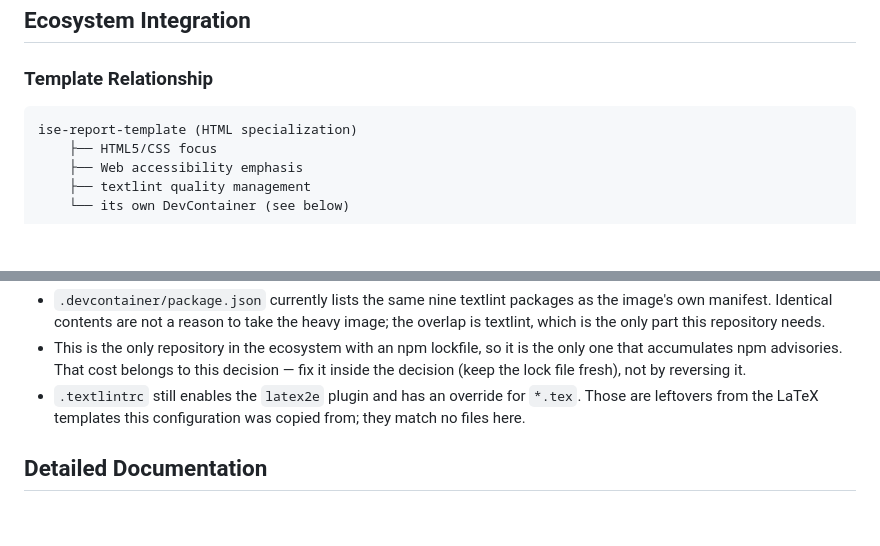
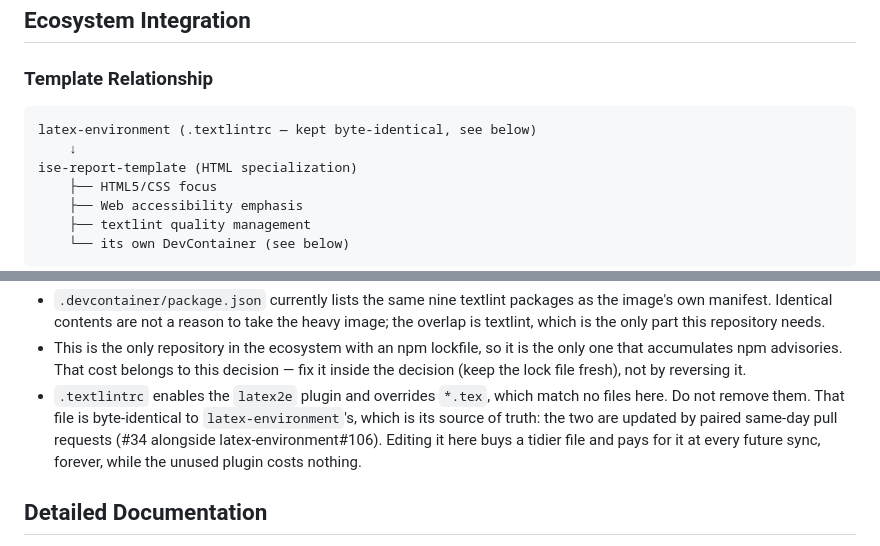
Before and after one commit to smkwlab/ise-report-template, a Markdown page: CLAUDE.md, 2 parts joined by grey strips. Rendered like a GitHub page; blank space fills up the shorter version.

Commit message:
docs: keep latex-environment in the picture, and the latex2e plugin
Two corrections to the previous commit.

Dropping latex-environment from the diagram overshot. What this
repository does not inherit is the DevContainer; .textlintrc it does --
the file is byte-identical to latex-environment's (4069 bytes, same
hash), which is its source of truth. The two move together in paired
same-day pull requests. The arrow was mislabelled, not wrong.

So the previous commit's suggestion to drop the unused latex2e plugin
and the *.tex override was backwards: it would buy a tidier file and
charge for it at every future sync, while the unused plugin costs
nothing. The entry now says not to remove them, and why.

Claude-Session: https://claude.ai/code/session_01YKsiNxdgDg3uBfzMQSscCg

````diff
--- a/CLAUDE.md
+++ b/CLAUDE.md
@@ -74,6 +74,8 @@ ise-report-template/
 
 ### Template Relationship
 ```
+latex-environment (.textlintrc — kept byte-identical, see below)
+    ↓
 ise-report-template (HTML specialization)
     ├── HTML5/CSS focus
     ├── Web accessibility emphasis
@@ -102,9 +104,12 @@ it keeps getting re-proposed, and why none of them override the above:
   the only one that accumulates npm advisories. That cost belongs to this
   decision — fix it inside the decision (keep the lock file fresh), not by
   reversing it.
-- `.textlintrc` still enables the `latex2e` plugin and has an override for
-  `*.tex`. Those are leftovers from the LaTeX templates this configuration was
-  copied from; they match no files here.
+- `.textlintrc` enables the `latex2e` plugin and overrides `*.tex`, which match
+  no files here. Do not remove them. That file is byte-identical to
+  `latex-environment`'s, which is its source of truth: the two are updated by
+  paired same-day pull requests (#34 alongside latex-environment#106). Editing
+  it here buys a tidier file and pays for it at every future sync, forever,
+  while the unused plugin costs nothing.
 
 ## Detailed Documentation
 
````
